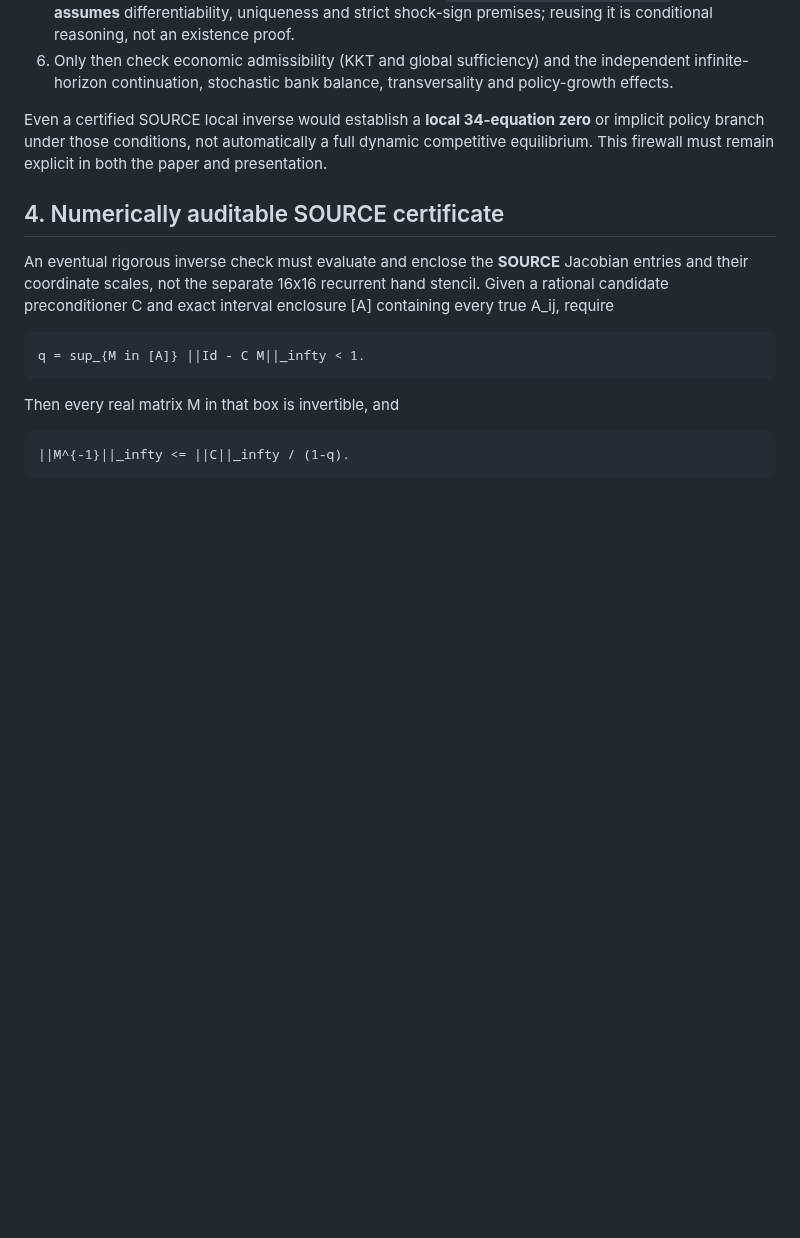
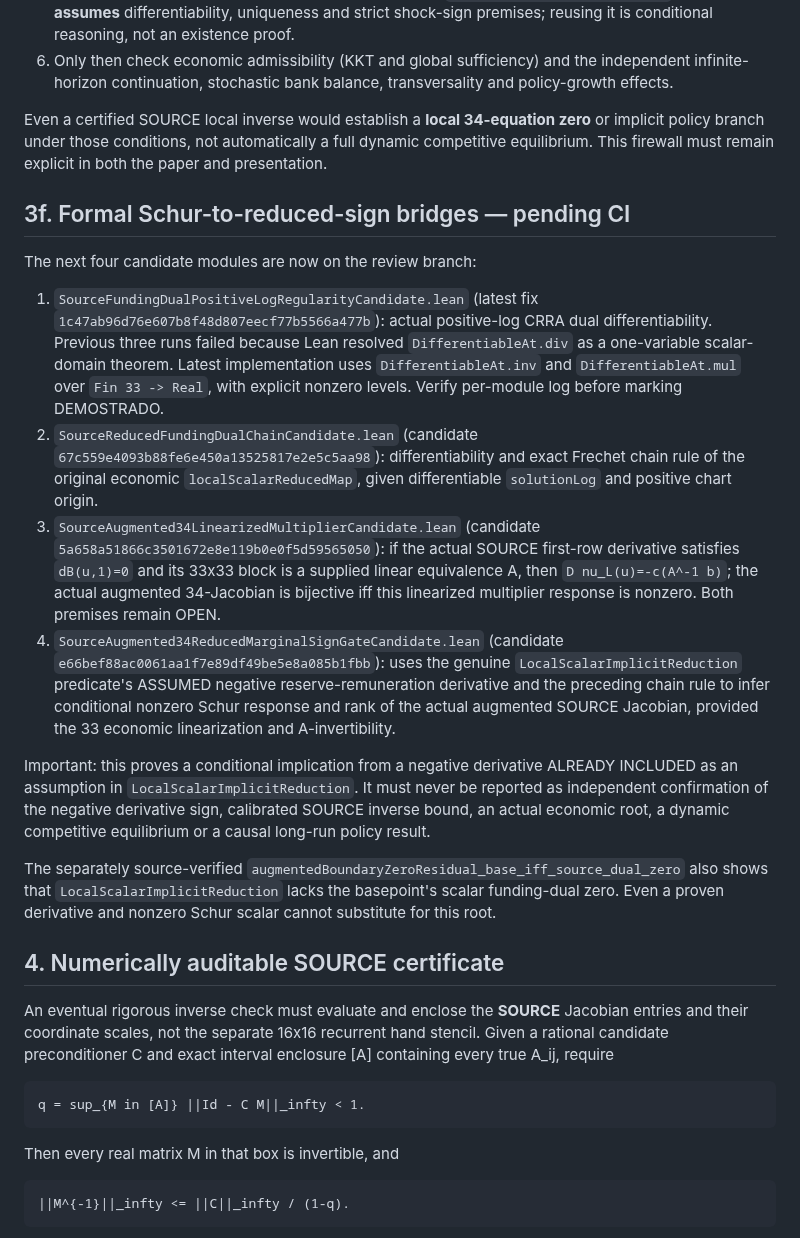
Before and after one commit to alejandroventuraventurameza-tech/ai-project, a Markdown page: docs/SOURCE_AUGMENTED_34_JACOBIAN_SCHUR_GATE_20261114.md, the part around the change. GitHub-like rendering; blank space fills up the shorter version.

Commit message:
docs: ledger SOURCE dual chain, 34-row sign gate and unresolved regularity assumptions [skip ci]

```diff
--- a/docs/SOURCE_AUGMENTED_34_JACOBIAN_SCHUR_GATE_20261114.md
+++ b/docs/SOURCE_AUGMENTED_34_JACOBIAN_SCHUR_GATE_20261114.md
@@ -313,6 +313,51 @@ Even a certified SOURCE local inverse would establish a **local
 not automatically a full dynamic competitive equilibrium. This
 firewall must remain explicit in both the paper and presentation.
 
+## 3f. Formal Schur-to-reduced-sign bridges — pending CI
+
+The next four candidate modules are now on the review branch:
+
+1. `SourceFundingDualPositiveLogRegularityCandidate.lean`
+   (latest fix `1c47ab96d76e607b8f48d807eecf77b5566a477b`):
+   actual positive-log CRRA dual differentiability. Previous three
+   runs failed because Lean resolved `DifferentiableAt.div` as a
+   one-variable scalar-domain theorem. Latest implementation
+   uses `DifferentiableAt.inv` and `DifferentiableAt.mul`
+   over `Fin 33 -> Real`, with explicit nonzero levels.
+   Verify per-module log before marking DEMOSTRADO.
+2. `SourceReducedFundingDualChainCandidate.lean`
+   (candidate `67c559e4093b88fe6e450a13525817e2e5c5aa98`):
+   differentiability and exact Frechet chain rule of the original
+   economic `localScalarReducedMap`, given differentiable
+   `solutionLog` and positive chart origin.
+3. `SourceAugmented34LinearizedMultiplierCandidate.lean`
+   (candidate `5a658a51866c3501672e8e119b0e0f5d59565050`):
+   if the actual SOURCE first-row derivative satisfies
+   `dB(u,1)=0` and its 33x33 block is a supplied linear
+   equivalence A, then `D nu_L(u)=-c(A^-1 b)`; the actual
+   augmented 34-Jacobian is bijective iff this linearized
+   multiplier response is nonzero. Both premises remain OPEN.
+4. `SourceAugmented34ReducedMarginalSignGateCandidate.lean`
+   (candidate `e66bef88ac0061aa1f7e89df49be5e8a085b1fbb`):
+   uses the genuine `LocalScalarImplicitReduction` predicate's
+   ASSUMED negative reserve-remuneration derivative and the
+   preceding chain rule to infer conditional nonzero Schur
+   response and rank of the actual augmented SOURCE Jacobian,
+   provided the 33 economic linearization and A-invertibility.
+
+Important: this proves a conditional implication from a negative
+derivative ALREADY INCLUDED as an assumption in
+`LocalScalarImplicitReduction`. It must never be reported as
+independent confirmation of the negative derivative sign,
+calibrated SOURCE inverse bound, an actual economic root,
+a dynamic competitive equilibrium or a causal long-run policy result.
+
+The separately source-verified
+`augmentedBoundaryZeroResidual_base_iff_source_dual_zero`
+also shows that `LocalScalarImplicitReduction` lacks the
+basepoint's scalar funding-dual zero. Even a proven derivative
+and nonzero Schur scalar cannot substitute for this root.
+
 ## 4. Numerically auditable SOURCE certificate
 
 An eventual rigorous inverse check must evaluate and enclose the
```
